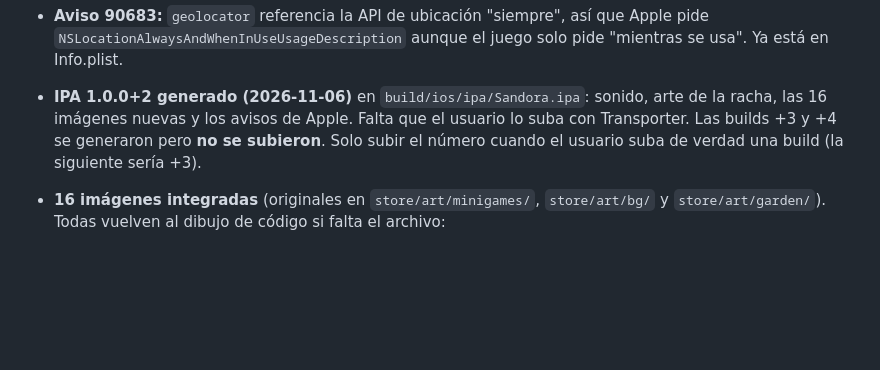
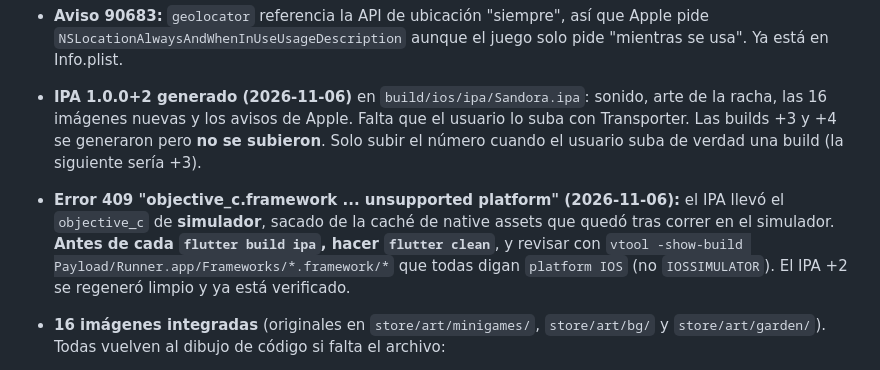
Before and after one commit to spcolonna/sandora, a Markdown page: NOTAS.md, the part around the change. GitHub-like rendering; blank space fills up the shorter version.

Commit message:
NOTAS: error 409 por objective_c de simulador; flutter clean antes de cada IPA
Co-Authored-By: Claude Opus 5.5 <noreply@anthropic.com>

```diff
--- a/NOTAS.md
+++ b/NOTAS.md
@@ -134,6 +134,11 @@ simulador) está terminado. Quedan dos cosas esperando al usuario:
 - **IPA 1.0.0+2 generado (2026-11-06)** en `build/ios/ipa/Sandora.ipa`: sonido, arte de la racha, las 16 imágenes
   nuevas y los avisos de Apple. Falta que el usuario lo suba con Transporter. Las builds +3 y +4 se generaron pero
   **no se subieron**. Solo subir el número cuando el usuario suba de verdad una build (la siguiente sería +3).
+- **Error 409 "objective_c.framework ... unsupported platform" (2026-11-06):** el IPA llevó el `objective_c`
+  de **simulador**, sacado de la caché de native assets que quedó tras correr en el simulador. **Antes de cada
+  `flutter build ipa`, hacer `flutter clean`**, y revisar con
+  `vtool -show-build Payload/Runner.app/Frameworks/*.framework/*` que todas digan `platform IOS` (no `IOSSIMULATOR`).
+  El IPA +2 se regeneró limpio y ya está verificado.
 - **16 imágenes integradas** (originales en `store/art/minigames/`, `store/art/bg/` y `store/art/garden/`). Todas
   vuelven al dibujo de código si falta el archivo:
   - Fondos de minijuegos con `drawArtCover`: `bg_leaves`, `bg_shishi`, `bg_moss` (east), `bg_bell` (temple),
```
